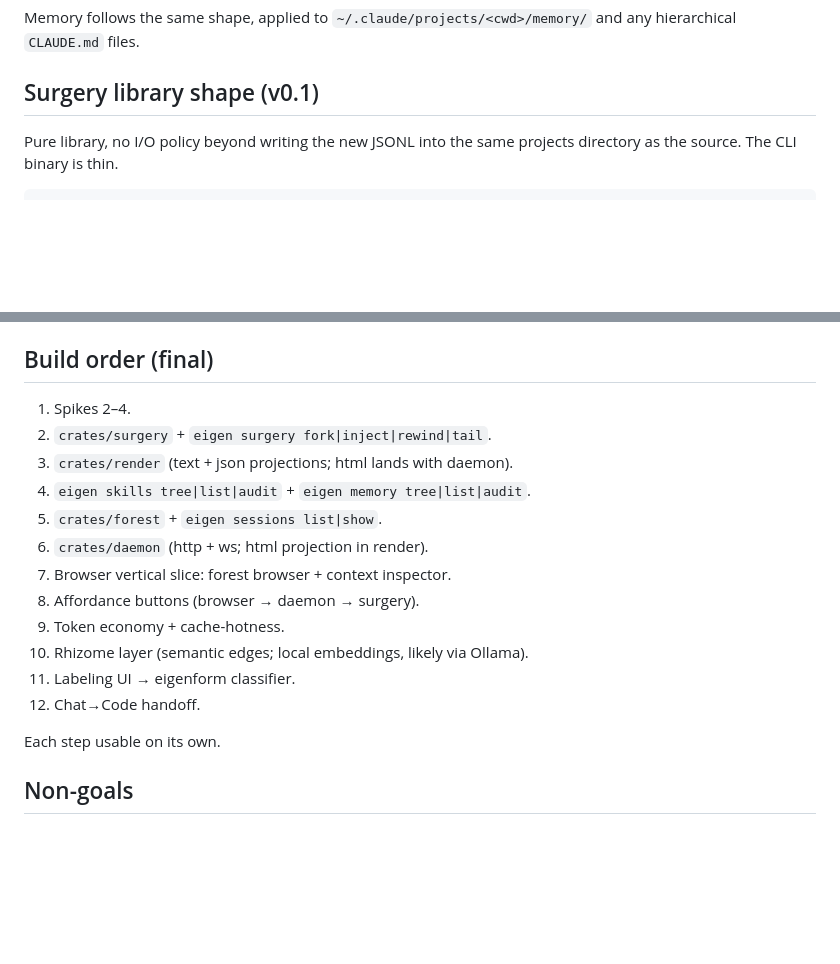
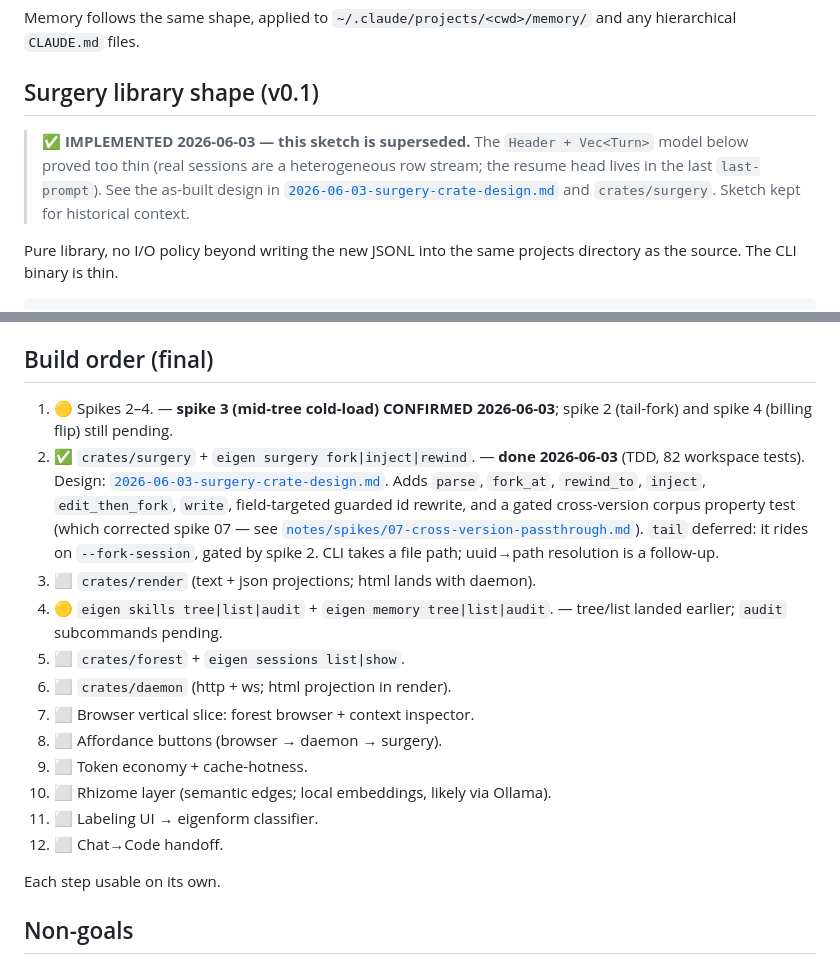
Before and after one commit to rdmontgomery/eigenform, a Markdown page: docs/plans/2026-06-02-eigen-foundation-design.md, 2 parts joined by grey strips. Drawn GitHub-style; blank space fills up the shorter version.

Commit message:
design: mark step 2 (crates/surgery) complete, tick build order
Surgery shipped 2026-06-03 (TDD, 82 tests). Build order annotated with
status: step 1 partial (spike 3 confirmed; 2/4 pending), step 2 done
(tail deferred to spike 2), step 4 partial (audit pending). v0.1 surgery
sketch marked superseded by the as-built design doc.

Co-Authored-By: Claude Opus 4.8 (1M context) <noreply@anthropic.com>

````diff
--- a/docs/plans/2026-06-02-eigen-foundation-design.md
+++ b/docs/plans/2026-06-02-eigen-foundation-design.md
@@ -85,6 +85,12 @@ Memory follows the same shape, applied to `~/.claude/projects/<cwd>/memory/` and
 
 ## Surgery library shape (v0.1)
 
+> **✅ IMPLEMENTED 2026-06-03 — this sketch is superseded.** The `Header + Vec<Turn>`
+> model below proved too thin (real sessions are a heterogeneous row stream; the resume
+> head lives in the last `last-prompt`). See the as-built design in
+> [`2026-06-03-surgery-crate-design.md`](2026-06-03-surgery-crate-design.md) and
+> `crates/surgery`. Sketch kept for historical context.
+
 Pure library, no I/O policy beyond writing the new JSONL into the same projects directory as the source. The CLI binary is thin.
 
 ```rust
@@ -126,18 +132,26 @@ Spikes 2–4 are gating for implementation start. The justfile contains `just sp
 
 ## Build order (final)
 
-1. Spikes 2–4.
-2. `crates/surgery` + `eigen surgery fork|inject|rewind|tail`.
-3. `crates/render` (text + json projections; html lands with daemon).
-4. `eigen skills tree|list|audit` + `eigen memory tree|list|audit`.
-5. `crates/forest` + `eigen sessions list|show`.
-6. `crates/daemon` (http + ws; html projection in render).
-7. Browser vertical slice: forest browser + context inspector.
-8. Affordance buttons (browser → daemon → surgery).
-9. Token economy + cache-hotness.
-10. Rhizome layer (semantic edges; local embeddings, likely via Ollama).
-11. Labeling UI → eigenform classifier.
-12. Chat→Code handoff.
+1. 🟡 Spikes 2–4. — **spike 3 (mid-tree cold-load) CONFIRMED 2026-06-03**; spike 2
+   (tail-fork) and spike 4 (billing flip) still pending.
+2. ✅ `crates/surgery` + `eigen surgery fork|inject|rewind`. — **done 2026-06-03**
+   (TDD, 82 workspace tests). Design: [`2026-06-03-surgery-crate-design.md`](2026-06-03-surgery-crate-design.md).
+   Adds `parse`, `fork_at`, `rewind_to`, `inject`, `edit_then_fork`, `write`,
+   field-targeted guarded id rewrite, and a gated cross-version corpus property test
+   (which corrected spike 07 — see [`notes/spikes/07-cross-version-passthrough.md`](../../notes/spikes/07-cross-version-passthrough.md)).
+   `tail` deferred: it rides on `--fork-session`, gated by spike 2. CLI takes a file
+   path; uuid→path resolution is a follow-up.
+3. ⬜ `crates/render` (text + json projections; html lands with daemon).
+4. 🟡 `eigen skills tree|list|audit` + `eigen memory tree|list|audit`. — tree/list landed
+   earlier; `audit` subcommands pending.
+5. ⬜ `crates/forest` + `eigen sessions list|show`.
+6. ⬜ `crates/daemon` (http + ws; html projection in render).
+7. ⬜ Browser vertical slice: forest browser + context inspector.
+8. ⬜ Affordance buttons (browser → daemon → surgery).
+9. ⬜ Token economy + cache-hotness.
+10. ⬜ Rhizome layer (semantic edges; local embeddings, likely via Ollama).
+11. ⬜ Labeling UI → eigenform classifier.
+12. ⬜ Chat→Code handoff.
 
 Each step usable on its own.
 
````
